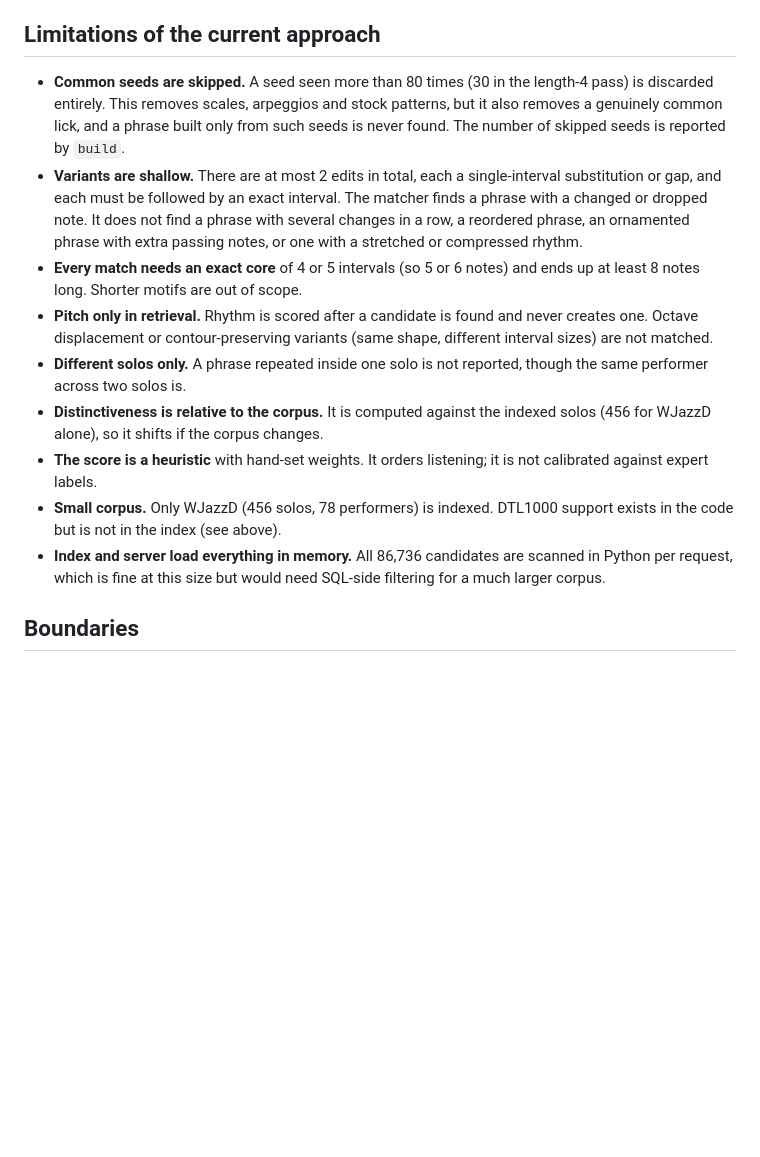
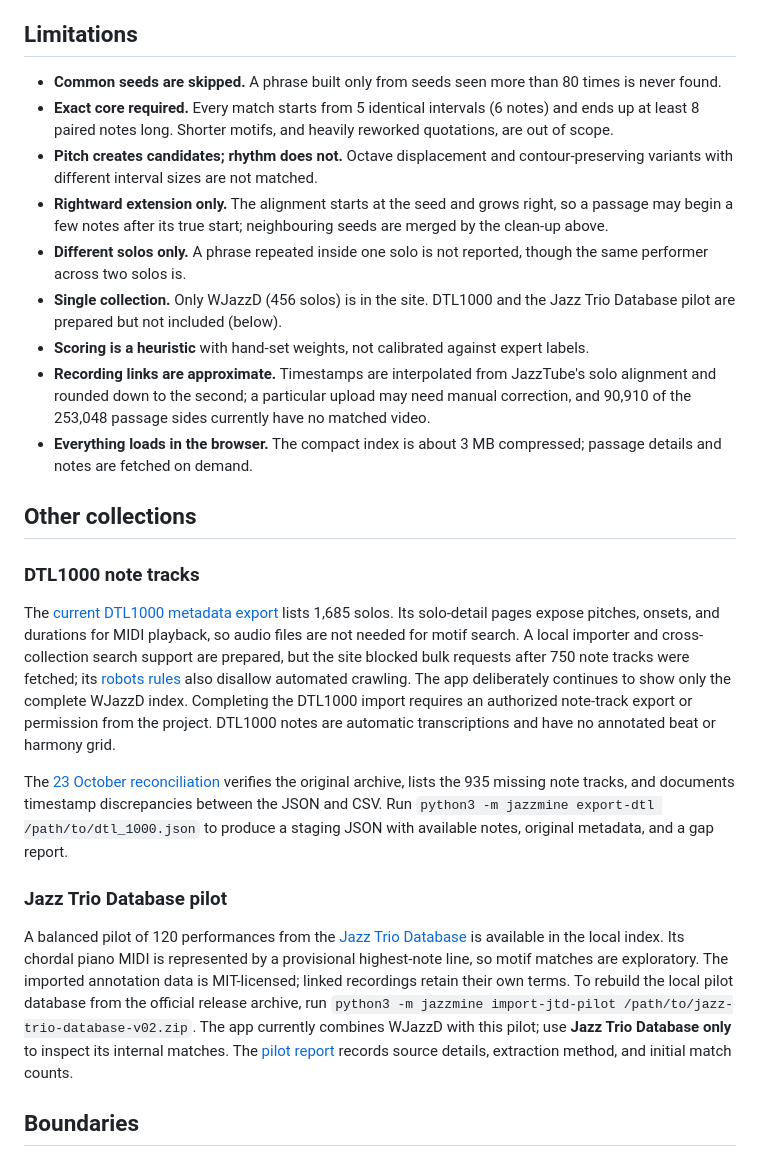
Before and after one commit to dsleo/stolen-moments, a Markdown page: README.md, the part around one of its changes. GitHub-like rendering; blank space fills up the shorter version.

```diff
--- a/README.md
+++ b/README.md
@@ -126,17 +82,41 @@ Most affected solo pairs lost one passage (2,370); the rest lost two to eight.
 - Alternate takes of one tune by the same performer (for example two "The Oracle" solos) are separate solos and can each match the same other solo at the same notes. About 140 such take pairs exist; they are different recordings and are not merged.
 - The 50% threshold is a judgement call, not tuned against labels.
 
-## Limitations of the current approach
+## Limitations
 
-- **Common seeds are skipped.** A seed seen more than 80 times (30 in the length-4 pass) is discarded entirely. This removes scales, arpeggios and stock patterns, but it also removes a genuinely common lick, and a phrase built only from such seeds is never found. The number of skipped seeds is reported by `build`.
-- **Variants are shallow.** There are at most 2 edits in total, each a single-interval substitution or gap, and each must be followed by an exact interval. The matcher finds a phrase with a changed or dropped note. It does not find a phrase with several changes in a row, a reordered phrase, an ornamented phrase with extra passing notes, or one with a stretched or compressed rhythm.
-- **Every match needs an exact core** of 4 or 5 intervals (so 5 or 6 notes) and ends up at least 8 notes long. Shorter motifs are out of scope.
-- **Pitch only in retrieval.** Rhythm is scored after a candidate is found and never creates one. Octave displacement or contour-preserving variants (same shape, different interval sizes) are not matched.
+- **Common seeds are skipped.** A phrase built only from seeds seen more than 80 times is never found.
+- **Exact core required.** Every match starts from 5 identical intervals (6 notes) and ends up at least 8 paired notes long. Shorter motifs, and heavily reworked quotations, are out of scope.
+- **Pitch creates candidates; rhythm does not.** Octave displacement and contour-preserving variants with different interval sizes are not matched.
+- **Rightward extension only.** The alignment starts at the seed and grows right, so a passage may begin a few notes after its true start; neighbouring seeds are merged by the clean-up above.
 - **Different solos only.** A phrase repeated inside one solo is not reported, though the same performer across two solos is.
-- **Distinctiveness is relative to the corpus.** It is computed against the indexed solos (456 for WJazzD alone), so it shifts if the corpus changes.
-- **The score is a heuristic** with hand-set weights. It orders listening; it is not calibrated against expert labels.
-- **Small corpus.** Only WJazzD (456 solos, 78 performers) is indexed. DTL1000 support exists in the code but is not in the index (see above).
-- **Index and server load everything in memory.** All 86,736 candidates are scanned in Python per request, which is fine at this size but would need SQL-side filtering for a much larger corpus.
+- **Single collection.** Only WJazzD (456 solos) is in the site. DTL1000 and the Jazz Trio Database pilot are prepared but not included (below).
+- **Scoring is a heuristic** with hand-set weights, not calibrated against expert labels.
+- **Recording links are approximate.** Timestamps are interpolated from JazzTube's solo alignment and rounded down to the second; a particular upload may need manual correction, and 90,910 of the 253,048 passage sides currently have no matched video.
+- **Everything loads in the browser.** The compact index is about 3 MB compressed; passage details and notes are fetched on demand.
+
+## Other collections
+
+### DTL1000 note tracks
+
+The [current DTL1000 metadata export](https://dig-that-lick.hfm-weimar.de/similarity_search/documentation) lists 1,685 solos. Its solo-detail pages expose pitches, onsets, and durations for MIDI playback, so audio files are not needed for motif search. A local importer and cross-collection search support are prepared, but the site blocked bulk requests after 750 note tracks were fetched; its [robots rules](https://dig-that-lick.hfm-weimar.de/robots.txt) also disallow automated crawling. The app deliberately continues to show only the complete WJazzD index. Completing the DTL1000 import requires an authorized note-track export or permission from the project. DTL1000 notes are automatic transcriptions and have no annotated beat or harmony grid.
+
+The [23 October reconciliation](data/DTL_STATUS.md) verifies the original archive,
+lists the 935 missing note tracks, and documents timestamp discrepancies between
+the JSON and CSV. Run `python3 -m jazzmine export-dtl /path/to/dtl_1000.json` to
+produce a staging JSON with available notes, original metadata, and a gap report.
+
+### Jazz Trio Database pilot
+
+A balanced pilot of 120 performances from the [Jazz Trio Database](https://github.com/HuwCheston/Jazz-Trio-Database)
+is available in the local index. Its chordal piano MIDI is represented by a
+provisional highest-note line, so motif matches are exploratory. The imported
+annotation data is MIT-licensed; linked recordings retain their own terms. To
+rebuild the local pilot database from the official release archive, run
+`python3 -m jazzmine import-jtd-pilot /path/to/jazz-trio-database-v02.zip`.
+The app currently combines WJazzD with this pilot; use **Jazz Trio Database
+only** to inspect its internal matches.
+The [pilot report](data/JTD_PILOT.md) records source details, extraction method,
+and initial match counts.
 
 ## Boundaries
 
```
Also changed, not shown: other parts of README.md (+38 -82 lines).
